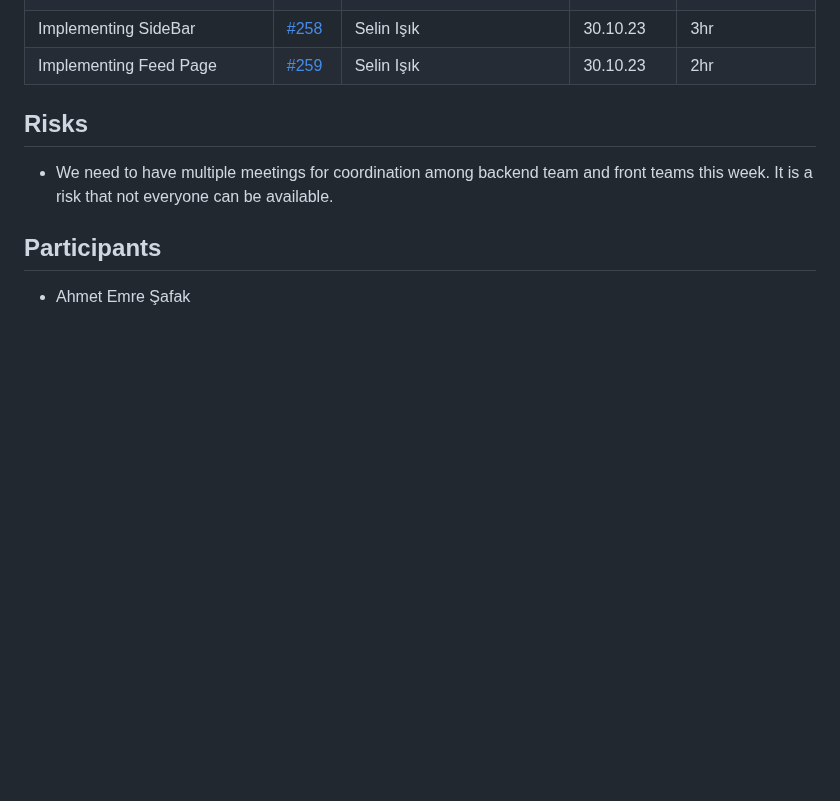
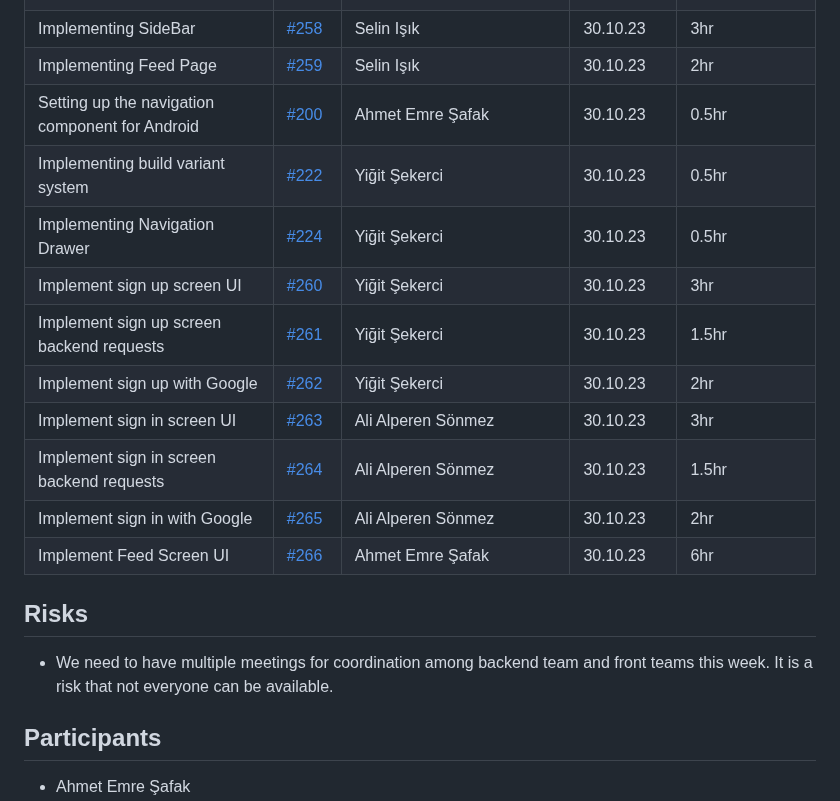
Before and after one commit to bounswe/bounswe2023group4, a Markdown page: reports/lab_report_4.md, the part around the change. Rendered like a GitHub page; blank space fills up the shorter version.

Commit message:
add next week plans for report 4

```diff
--- a/reports/lab_report_4.md
+++ b/reports/lab_report_4.md
@@ -77,6 +77,18 @@
 | Combining backend and frontend | [#257](https://github.com/bounswe/bounswe2023group4/issues/257) | Ali Nasra, Enes Furkan Arslan, Şefik Palazoğlu | 30.10.2023 | 4hr |
 | Implementing SideBar | [#258](https://github.com/bounswe/bounswe2023group4/issues/258) | Selin Işık | 30.10.23 | 3hr |
 | Implementing Feed Page | [#259](https://github.com/bounswe/bounswe2023group4/issues/259) | Selin Işık | 30.10.23 | 2hr |
+| Setting up the navigation component for Android | [#200](https://github.com/bounswe/bounswe2023group4/issues/200) | Ahmet Emre Şafak | 30.10.23 |  0.5hr |
+| Implementing build variant system | [#222](https://github.com/bounswe/bounswe2023group4/issues/222) | Yiğit Şekerci | 30.10.23 | 0.5hr |
+| Implementing Navigation Drawer | [#224](https://github.com/bounswe/bounswe2023group4/issues/224) | Yiğit Şekerci | 30.10.23 | 0.5hr |
+| Implement sign up screen UI | [#260](https://github.com/bounswe/bounswe2023group4/issues/260) | Yiğit Şekerci | 30.10.23 | 3hr |
+| Implement sign up screen backend requests | [#261](https://github.com/bounswe/bounswe2023group4/issues/261) | Yiğit Şekerci | 30.10.23 | 1.5hr |
+| Implement sign up with Google | [#262](https://github.com/bounswe/bounswe2023group4/issues/262) | Yiğit Şekerci | 30.10.23 | 2hr |
+| Implement sign in screen UI | [#263](https://github.com/bounswe/bounswe2023group4/issues/263) | Ali Alperen Sönmez | 30.10.23 | 3hr |
+| Implement sign in screen backend requests | [#264](https://github.com/bounswe/bounswe2023group4/issues/264) | Ali Alperen Sönmez | 30.10.23 | 1.5hr |
+| Implement sign in with Google | [#265](https://github.com/bounswe/bounswe2023group4/issues/265) | Ali Alperen Sönmez | 30.10.23 | 2hr |
+| Implement Feed Screen UI | [#266](https://github.com/bounswe/bounswe2023group4/issues/266) | Ahmet Emre Şafak | 30.10.23 | 6hr |
+
+
 
 ## Risks
 - We need to have multiple meetings for coordination among backend team and front teams this week. It is a risk that not everyone can be available.
```
